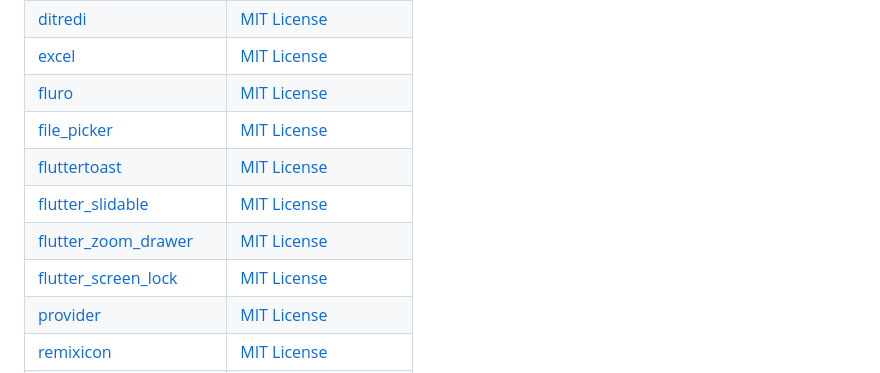
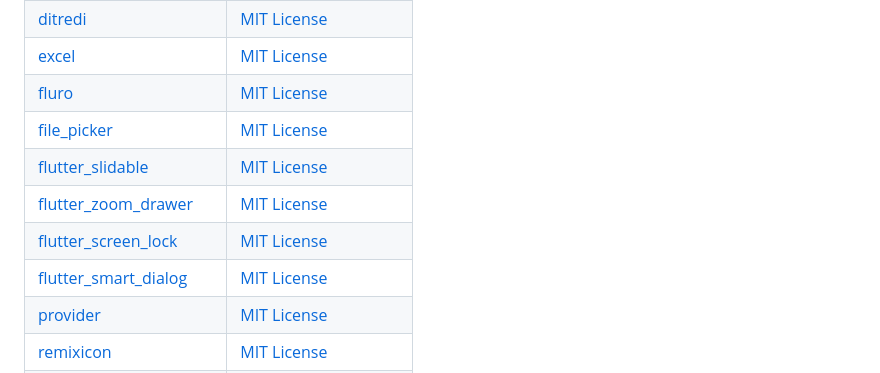
Before and after one commit to AmosHuKe/Mood-Example, a Markdown page: README.md, the part around the change. Drawn GitHub-style.

Commit message:
fix: README.md

```diff
--- a/README.md
+++ b/README.md
@@ -322,10 +322,10 @@ Illustration by <a target="_blank" href="https://icons8.com/illustrations/author
 | [excel](https://pub.dev/packages/excel) | [MIT License](https://pub.dev/packages/excel/license) |
 | [fluro](https://pub.dev/packages/fluro) | [MIT License](https://pub.dev/packages/fluro/license) |
 | [file_picker](https://pub.dev/packages/file_picker) | [MIT License](https://pub.dev/packages/file_picker/license) |
-| [fluttertoast](https://pub.dev/packages/fluttertoast) | [MIT License](https://pub.dev/packages/fluttertoast/license) |
 | [flutter_slidable](https://pub.dev/packages/flutter_slidable) | [MIT License](https://pub.dev/packages/flutter_slidable/license) |
 | [flutter_zoom_drawer](https://pub.dev/packages/flutter_zoom_drawer) | [MIT License](https://pub.dev/packages/flutter_zoom_drawer/license) |
 | [flutter_screen_lock](https://pub.dev/packages/flutter_screen_lock) | [MIT License](https://pub.dev/packages/flutter_screen_lock/license) |
+| [flutter_smart_dialog](https://pub.dev/packages/flutter_smart_dialog) | [MIT License](https://pub.dev/packages/flutter_smart_dialog/license) |
 | [provider](https://pub.dev/packages/provider) | [MIT License](https://pub.dev/packages/provider/license) |
 | [remixicon](https://pub.dev/packages/remixicon) | [MIT License](https://pub.dev/packages/remixicon/license) |
 | [awesome_notifications](https://pub.dev/packages/awesome_notifications) | [Apache-2.0 License](https://pub.dev/packages/awesome_notifications/license) |
```
